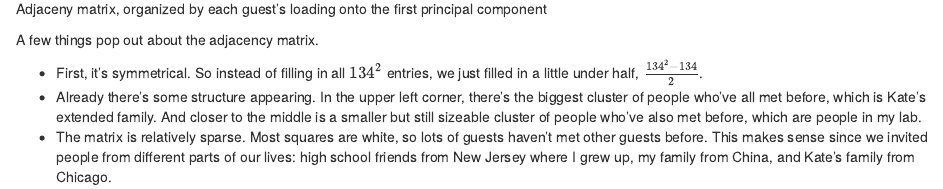
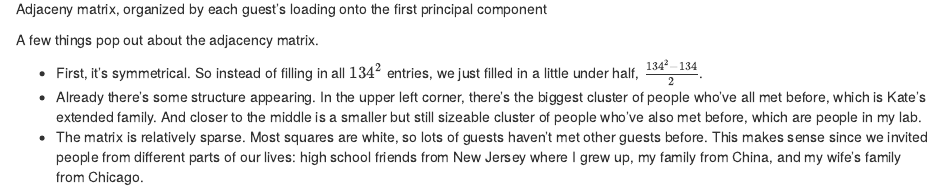
Before and after one commit to cao-jack/jackcao.github.io, an R Markdown document (content/post/2019-05-18-wedding/2019-05-18-a-wedding-social-network.Rmd): the page in a window 1100 px wide, from 780 px down. Rendered offline with R 4.5, knitr and Pandoc, with nearby package versions.

```diff
--- a/content/post/2019-05-18-wedding/2019-05-18-a-wedding-social-network.Rmd
+++ b/content/post/2019-05-18-wedding/2019-05-18-a-wedding-social-network.Rmd
@@ -65,4 +65,4 @@
 
 * First, it's symmetrical. So instead of filling in all $134^{2}$ entries, we just filled in a little under half, $\frac{134^{2} - 134}{2}$.
 * Already there's some structure appearing. In the upper left corner, there's the biggest cluster of people who've all met before, which is Kate's extended family. And closer to the middle is a smaller but still sizeable cluster of people who've also met before, which are people in my lab.
-* The matrix is relatively sparse. Most squares are white, so lots of guests haven't met other guests before. This makes sense since we invited people from different parts of our lives: high school friends from New Jersey where I grew up, my family from China, and Kate's family from Chicago.
+* The matrix is relatively sparse. Most squares are white, so lots of guests haven't met other guests before. This makes sense since we invited people from different parts of our lives: high school friends from New Jersey where I grew up, my family from China, and my wife's family from Chicago.
```
Also changed, not shown: content/post/2019-05-18-wedding/2019-05-18-a-wedding-social-network.html, static/post/2019-05-18-wedding/2019-05-18-a-wedding-social-network_files/figure-html/unnamed-chunk-2-1.png (renamed from content/post/2019-05-18-wedding/2019-05-18-a-wedding-social-network_files/figure-html/unnamed-chunk-2-1.png).
